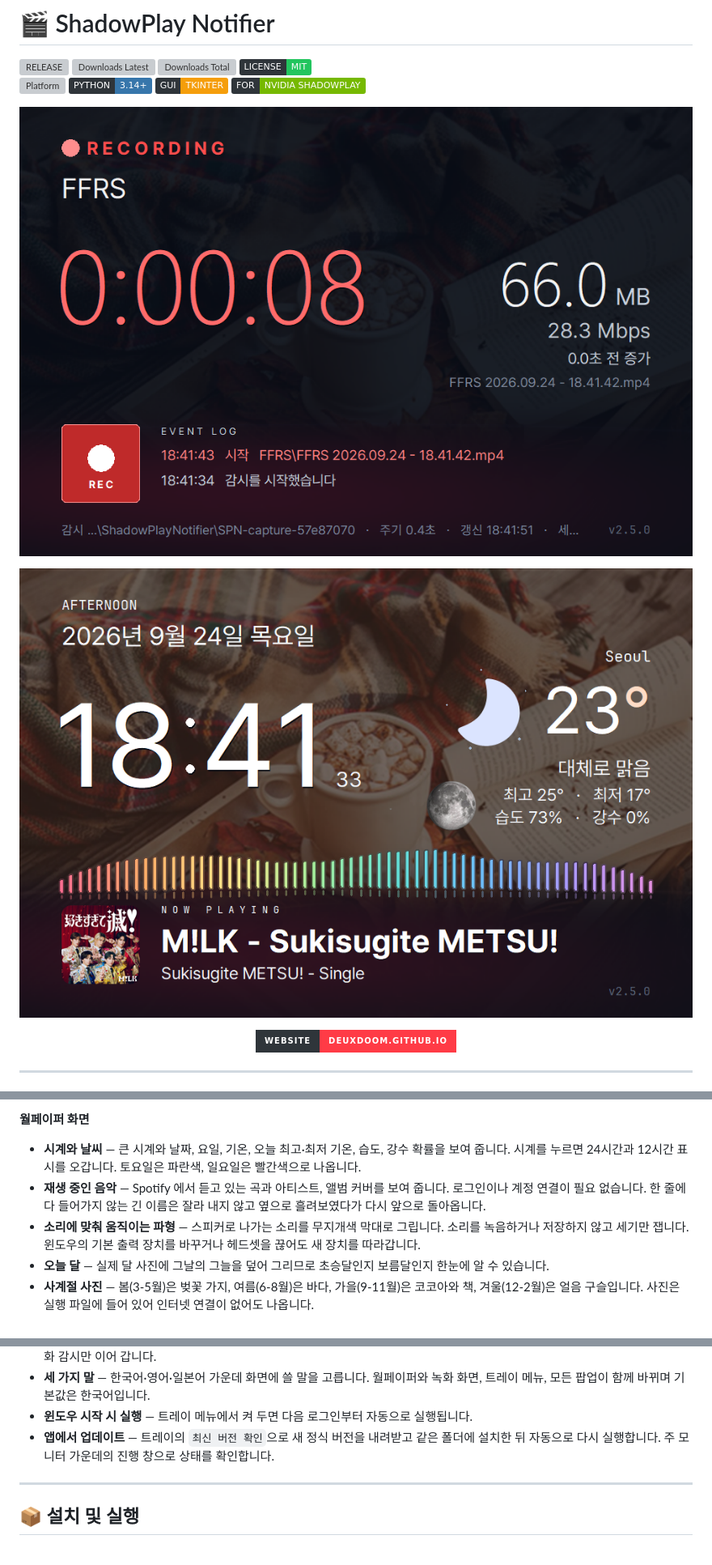
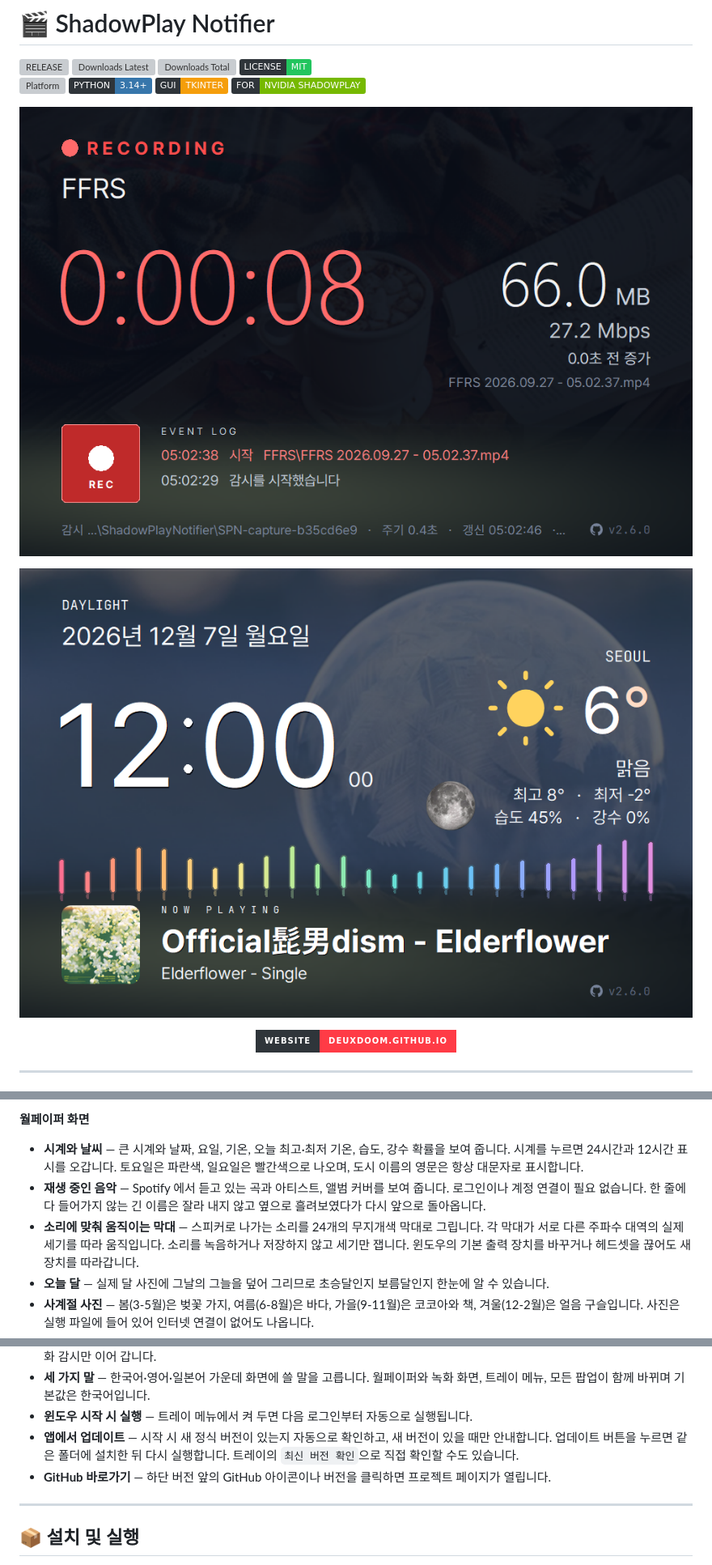
Before and after one commit to deuxdoom/Shadowplay-Notifier, a Markdown page: README.md, 3 parts joined by grey strips. Shown: that part at 81% size. Drawn GitHub-style; pictures changed too: main.png, wallpaper.png; badges without logos; grey boxes are pictures that could not be loaded.

Commit message:
2.6.0: 시작 시 업데이트 확인 및 화면 개선

```diff
--- a/README.md
+++ b/README.md
@@ -59,11 +59,12 @@ NVIDIA App 의 녹화 상태 아이콘이 영상에 그대로 찍히는 것이
 
 - **시계와 날씨** — 큰 시계와 날짜, 요일, 기온, 오늘 최고·최저 기온, 습도, 강수 확률을
   보여 줍니다. 시계를 누르면 24시간과 12시간 표시를 오갑니다. 토요일은 파란색,
-  일요일은 빨간색으로 나옵니다.
+  일요일은 빨간색으로 나오며, 도시 이름의 영문은 항상 대문자로 표시합니다.
 - **재생 중인 음악** — Spotify 에서 듣고 있는 곡과 아티스트, 앨범 커버를 보여 줍니다.
   로그인이나 계정 연결이 필요 없습니다. 한 줄에 다 들어가지 않는 긴 이름은 잘라
   내지 않고 옆으로 흘려보였다가 다시 앞으로 돌아옵니다.
-- **소리에 맞춰 움직이는 파형** — 스피커로 나가는 소리를 무지개색 막대로 그립니다.
+- **소리에 맞춰 움직이는 막대** — 스피커로 나가는 소리를 24개의 무지개색 막대로
+  그립니다. 각 막대가 서로 다른 주파수 대역의 실제 세기를 따라 움직입니다.
   소리를 녹음하거나 저장하지 않고 세기만 잽니다. 윈도우의 기본 출력 장치를 바꾸거나
   헤드셋을 끊어도 새 장치를 따라갑니다.
 - **오늘 달** — 실제 달 사진에 그날의 그늘을 덮어 그리므로 초승달인지 보름달인지
@@ -87,9 +88,11 @@ NVIDIA App 의 녹화 상태 아이콘이 영상에 그대로 찍히는 것이
 - **세 가지 말** — 한국어·영어·일본어 가운데 화면에 쓸 말을 고릅니다. 월페이퍼와
   녹화 화면, 트레이 메뉴, 모든 팝업이 함께 바뀌며 기본값은 한국어입니다.
 - **윈도우 시작 시 실행** — 트레이 메뉴에서 켜 두면 다음 로그인부터 자동으로 실행됩니다.
-- **앱에서 업데이트** — 트레이의 `최신 버전 확인`으로 새 정식 버전을 내려받고
-  같은 폴더에 설치한 뒤 자동으로 다시 실행합니다. 주 모니터 가운데의 진행 창으로
-  상태를 확인합니다.
+- **앱에서 업데이트** — 시작 시 새 정식 버전이 있는지 자동으로 확인하고, 새 버전이
+  있을 때만 안내합니다. 업데이트 버튼을 누르면 같은 폴더에 설치한 뒤 다시 실행합니다.
+  트레이의 `최신 버전 확인`으로 직접 확인할 수도 있습니다.
+- **GitHub 바로가기** — 하단 버전 앞의 GitHub 아이콘이나 버전을 클릭하면 프로젝트
+  페이지가 열립니다.
 
 ---
 
```
Also changed, not shown: other parts of README.md (+2 -0 lines), CHANGELOG.md (+21 -0 lines), 1 other file.
